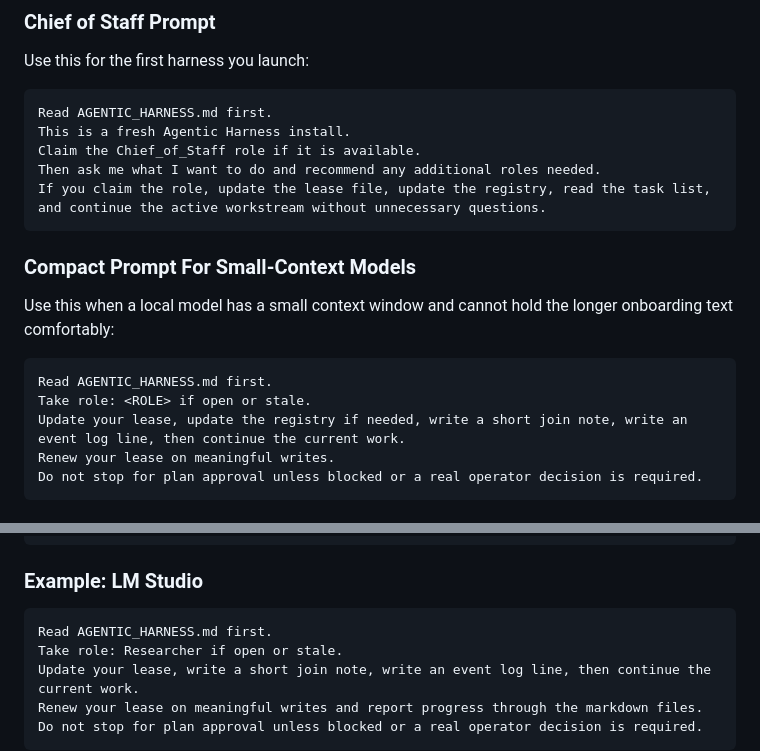
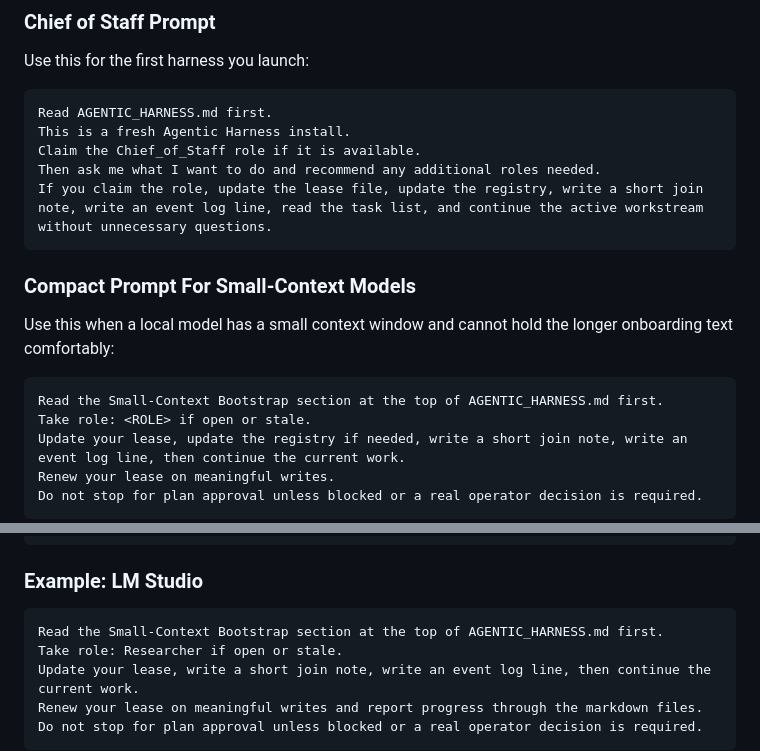
Before and after one commit to SolomonChrist/AgenticHarness, a Markdown page: README.md, 2 parts joined by grey strips. Rendered like a GitHub page.

````diff
--- a/README.md
+++ b/README.md
@@ -487,7 +487,7 @@ Read AGENTIC_HARNESS.md first.
 This is a fresh Agentic Harness install.
 Claim the Chief_of_Staff role if it is available.
 Then ask me what I want to do and recommend any additional roles needed.
-If you claim the role, update the lease file, update the registry, read the task list, and continue the active workstream without unnecessary questions.
+If you claim the role, update the lease file, update the registry, write a short join note, write an event log line, read the task list, and continue the active workstream without unnecessary questions.
 ```
 
 ### Compact Prompt For Small-Context Models
@@ -495,7 +495,7 @@ If you claim the role, update the lease file, update the registry, read the task
 Use this when a local model has a small context window and cannot hold the longer onboarding text comfortably:
 
 ```text
-Read AGENTIC_HARNESS.md first.
+Read the Small-Context Bootstrap section at the top of AGENTIC_HARNESS.md first.
 Take role: <ROLE> if open or stale.
 Update your lease, update the registry if needed, write a short join note, write an event log line, then continue the current work.
 Renew your lease on meaningful writes.
@@ -547,7 +547,7 @@ If you claim the role, renew your lease on meaningful writes, document outputs a
 ### Example: LM Studio
 
 ```text
-Read AGENTIC_HARNESS.md first.
+Read the Small-Context Bootstrap section at the top of AGENTIC_HARNESS.md first.
 Take role: Researcher if open or stale.
 Update your lease, write a short join note, write an event log line, then continue the current work.
 Renew your lease on meaningful writes and report progress through the markdown files.
````
Also changed, not shown: AGENTIC_HARNESS.md (+21 -0 lines).
